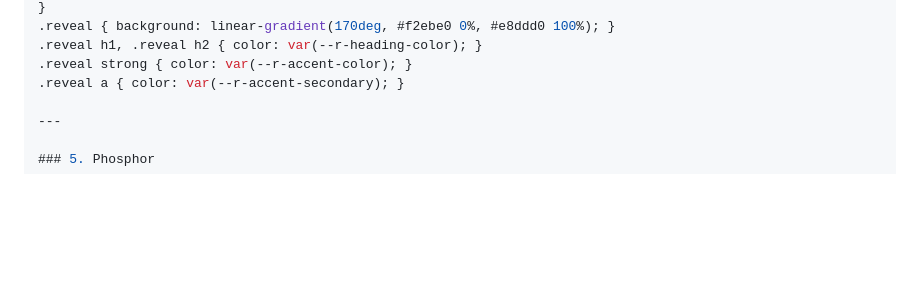
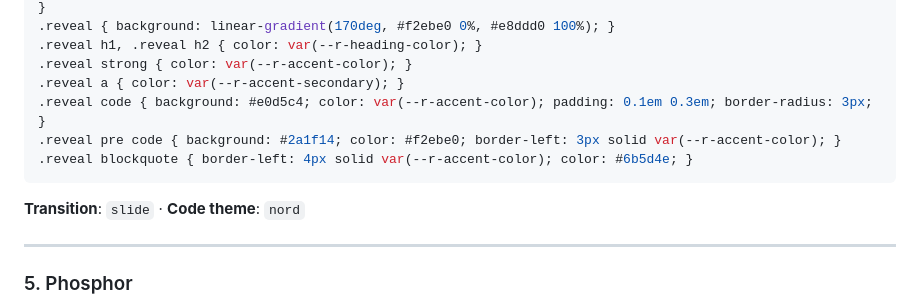
Before and after one commit to ai-ecoverse/skills, a Markdown page: skills/presentations/style-guide.md, the part around the change. GitHub-like rendering; blank space fills up the shorter version.

Commit message:
docs(presentations): style code, blockquote, and add theme notes to styl
Agent-Id: agent-1aa905a9-5abd-4994-9cef-2c45dd05d96a

````diff
--- a/skills/presentations/style-guide.md
+++ b/skills/presentations/style-guide.md
@@ -143,6 +143,12 @@ Reference for creating reveal.js presentations. Read this before generating any
 .reveal h1, .reveal h2 { color: var(--r-heading-color); }
 .reveal strong { color: var(--r-accent-color); }
 .reveal a { color: var(--r-accent-secondary); }
+.reveal code { background: #e0d5c4; color: var(--r-accent-color); padding: 0.1em 0.3em; border-radius: 3px; }
+.reveal pre code { background: #2a1f14; color: #f2ebe0; border-left: 3px solid var(--r-accent-color); }
+.reveal blockquote { border-left: 4px solid var(--r-accent-color); color: #6b5d4e; }
+```
+
+**Transition**: `slide` · **Code theme**: `nord`
 
 ---
 
````
